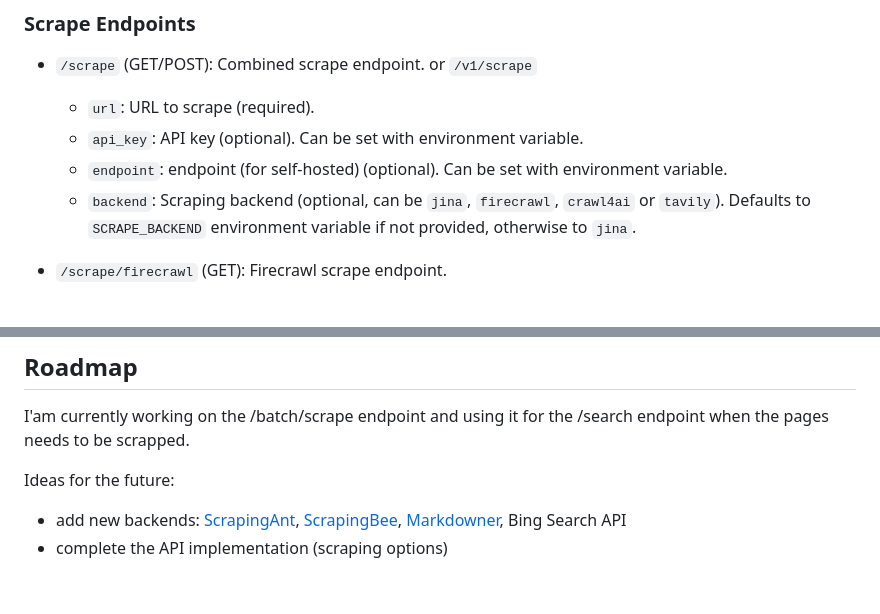
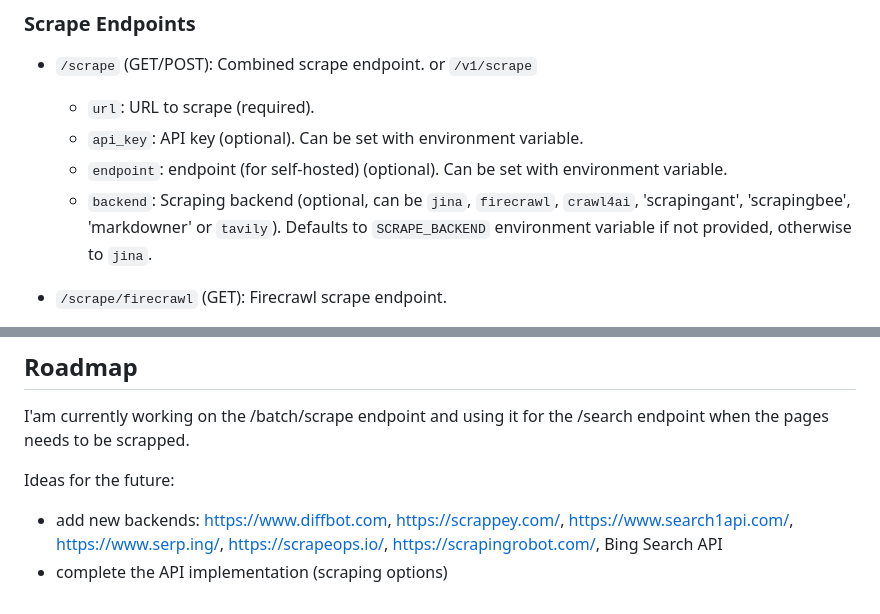
Before and after one commit to loorisr/crawlrouter, a Markdown page: README.md, 2 parts joined by grey strips. Rendered like a GitHub page.

```diff
--- a/README.md
+++ b/README.md
@@ -118,7 +125,7 @@ This will start the API server at `http://0.0.0.0:8000`.
     *   `url`: URL to scrape (required).
     *   `api_key`: API key (optional). Can be set with environment variable.
     *   `endpoint`: endpoint (for self-hosted) (optional). Can be set with environment variable.
-    *   `backend`: Scraping backend (optional, can be `jina`, `firecrawl`, `crawl4ai` or `tavily`). Defaults to `SCRAPE_BACKEND` environment variable if not provided, otherwise to `jina`.
+    *   `backend`: Scraping backend (optional, can be `jina`, `firecrawl`, `crawl4ai`, 'scrapingant', 'scrapingbee', 'markdowner' or `tavily`). Defaults to `SCRAPE_BACKEND` environment variable if not provided, otherwise to `jina`.
 
 *   `/scrape/firecrawl` (GET): Firecrawl scrape endpoint.
     *   `url`: URL to scrape (required).
@@ -160,5 +176,5 @@ http://127.0.0.1:8000/search?query=awesome scraping API&backend=searxng&endpoint
 I'am currently working on the /batch/scrape endpoint and using it for the /search endpoint when the pages needs to be scrapped.
 
 Ideas for the future:
-* add new backends: [ScrapingAnt](https://scrapingant.com/), [ScrapingBee](https://www.scrapingbee.com/), [Markdowner](https://github.com/supermemoryai/markdowner), Bing Search API
+* add new backends: https://www.diffbot.com, https://scrappey.com/, https://www.search1api.com/, https://www.serp.ing/, https://scrapeops.io/, https://scrapingrobot.com/, Bing Search API
 * complete the API implementation (scraping options)
```
Also changed, not shown: other parts of README.md (+17 -1 lines).
